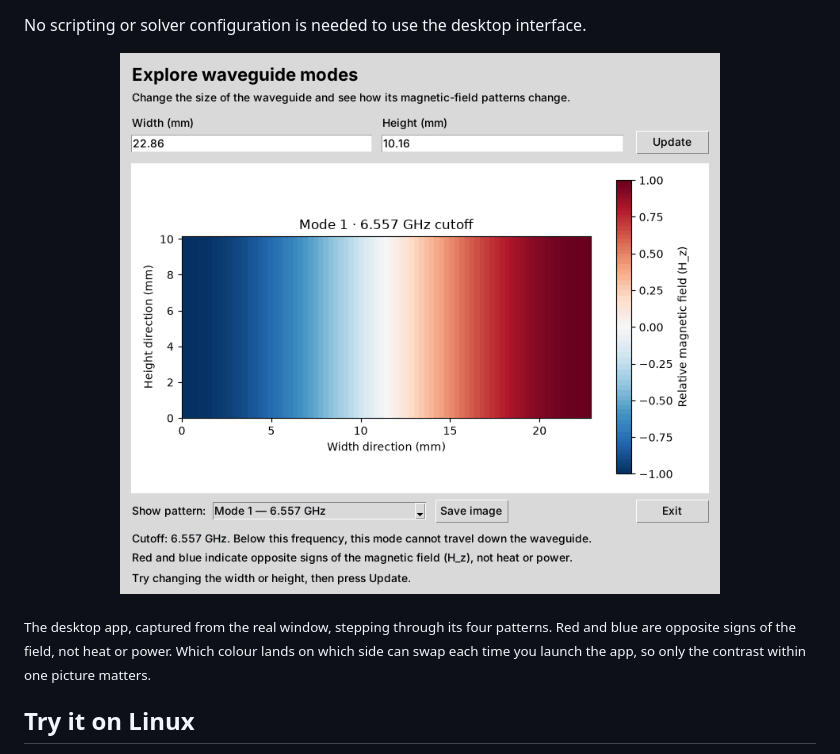
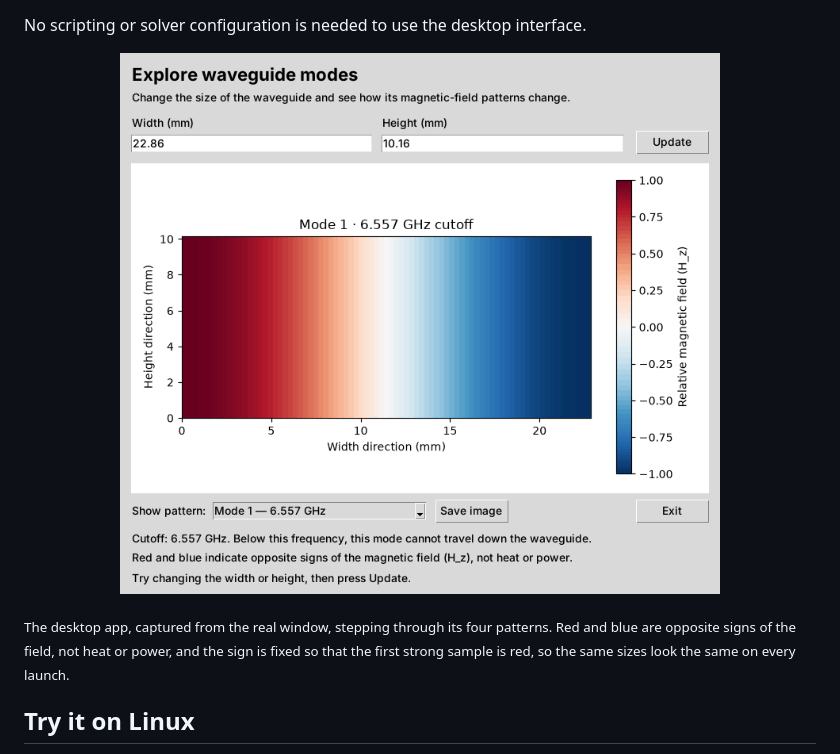
Before and after one commit to adi05rjn/openwave-mvp, a Markdown page: README.md, the part around the change. GitHub-like rendering; pictures changed too: docs/images/gui.gif.

```diff
--- a/README.md
+++ b/README.md
@@ -15,7 +15,7 @@ No scripting or solver configuration is needed to use the desktop interface.
   <img src="docs/images/gui.gif" alt="The OpenWave desktop window cycling through the first four mode patterns of a 22.86 by 10.16 mm waveguide, with the cutoff frequency shown for each" width="600">
 </p>
 
-<sub>The desktop app, captured from the real window, stepping through its four patterns. Red and blue are opposite signs of the field, not heat or power. Which colour lands on which side can swap each time you launch the app, so only the contrast within one picture matters.</sub>
+<sub>The desktop app, captured from the real window, stepping through its four patterns. Red and blue are opposite signs of the field, not heat or power, and the sign is fixed so that the first strong sample is red, so the same sizes look the same on every launch.</sub>
 
 ## Try it on Linux
 
```
Also changed, not shown: docs/VALIDATION.md (+4 -4 lines), docs/images/gui.png, 3 other files.
